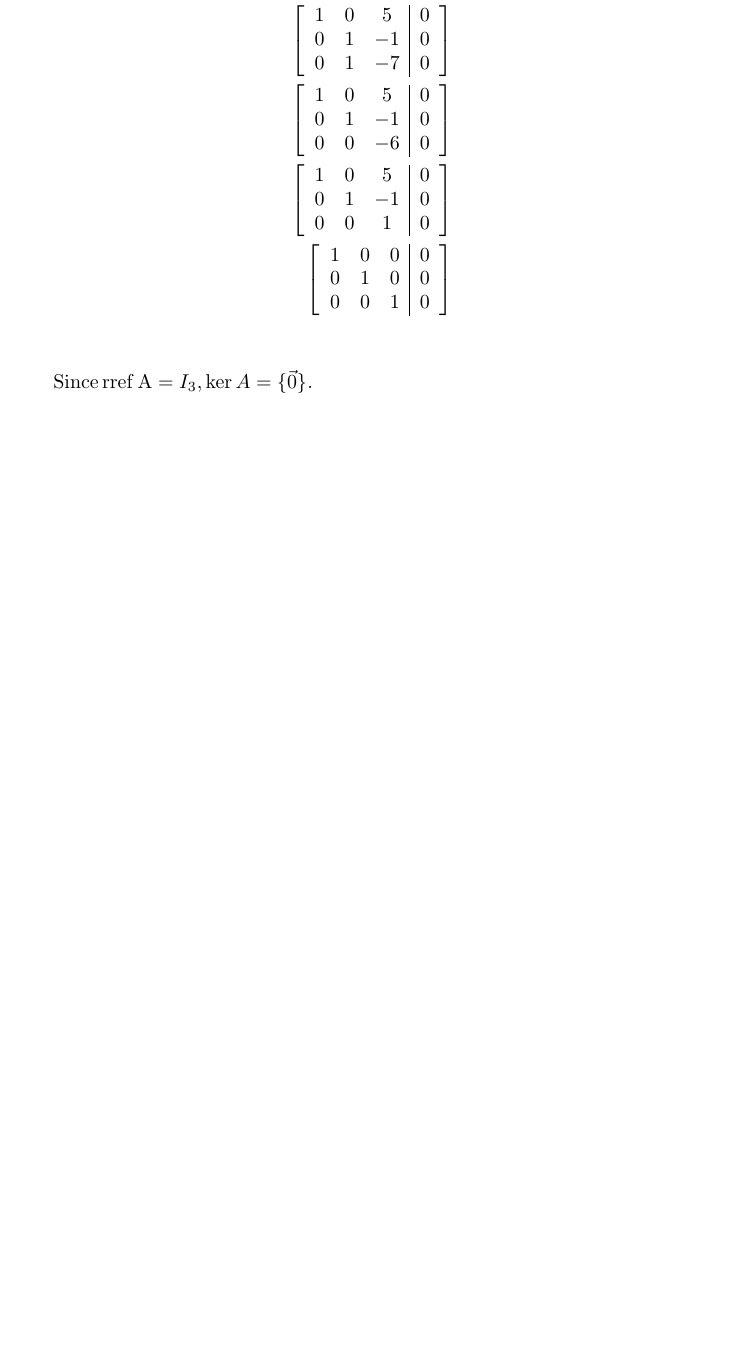
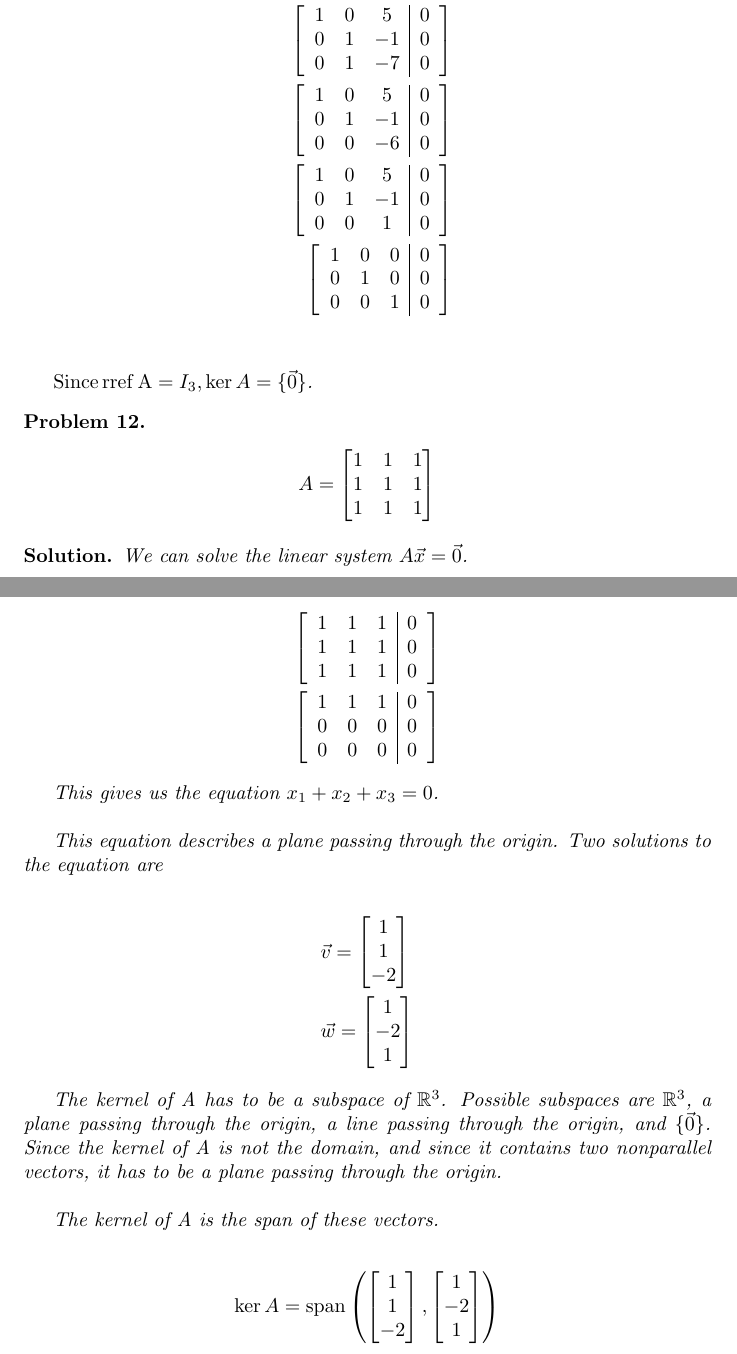
Before and after one commit to ataylor89/LinearAlgebraWithApplications, a LaTeX document (ch3sec1.tex): part of page 9 of 9 before the commit and two parts of pages 9 and 10 of 10 after it, the two joined at a grey line, cut so that both start at the same text, the shorter picture padded with empty space. Compiled offline with pdfLaTeX.

Commit message:
Adding a kernel problem

```diff
--- a/ch3sec1.tex
+++ b/ch3sec1.tex
@@ -382,4 +382,37 @@ $\mathrm{Since } \, \rref{A} = I_{3}, \ker A = \{\vec{0}\}$.
 
 \end{solution}
 
+\begin{problem}
+\begin{align*}
+A = \begin{bmatrix}1 & 1 & 1 \\ 1 & 1 & 1 \\ 1 & 1 & 1 \end{bmatrix}
+\end{align*}
+\end{problem}
+
+\begin{solution}
+We can solve the linear system $A\vec{x} = \vec{0}$.
+
+\begin{align*}
+\left[ \begin{array}{ccc|c} 1 & 1 & 1 & 0\\ 1 & 1 & 1 & 0\\ 1 & 1 & 1 & 0\end{array} \right] \\
+\left[ \begin{array}{ccc|c} 1 & 1 & 1 & 0\\ 0 & 0 & 0 & 0\\ 0 & 0 & 0 & 0\end{array} \right]
+\end{align*}
+
+This gives us the equation $x_{1} + x_{2} + x_{3} = 0$. \\
+
+This equation describes a plane passing through the origin. Two solutions to the equation are
+
+\begin{align*}
+& \vec{v} = \begin{bmatrix} 1 \\ 1 \\ -2 \end{bmatrix} \\
+& \vec{w} = \begin{bmatrix} 1 \\ -2 \\ 1 \end{bmatrix}
+\end{align*}
+
+The kernel of A has to be a subspace of $\mathbb{R}^3$. Possible subspaces are $\mathbb{R}^3$, a plane passing through the origin, a line passing through the origin, and $\{\vec{0}\}$. Since the kernel of A is not the domain, and since it contains two nonparallel vectors, it has to be a plane passing through the origin. \\
+
+The kernel of A is the span of these vectors.
+
+\begin{align*}
+\ker A = \Span \left( \begin{bmatrix} 1 \\ 1 \\ -2 \end{bmatrix}, \begin{bmatrix} 1 \\ -2 \\ 1 \end{bmatrix}  \right)
+\end{align*}
+
+\end{solution}
+
 \end{document}
```
Also changed, not shown: ch3sec1.pdf.
